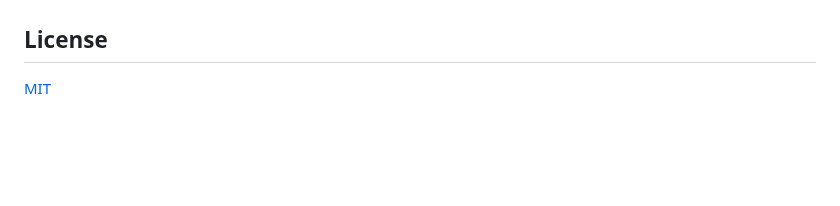
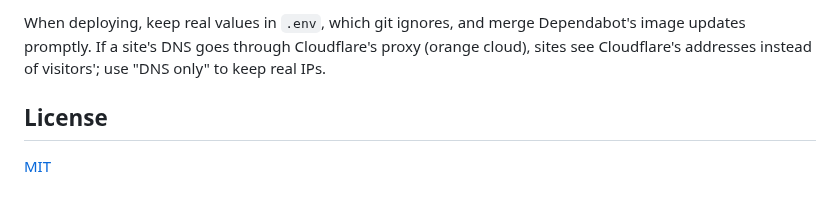
Before and after one commit to gmiszori/webserver-proxy, a Markdown page: README.md, the part around one of its changes. Rendered like a GitHub page; blank space fills up the shorter version.

```diff
--- a/README.md
+++ b/README.md
@@ -134,3 +169,7 @@ of them together.
+When deploying, keep real values in `.env`, which git ignores, and merge
+Dependabot's image updates promptly. If a site's DNS goes through Cloudflare's
+proxy (orange cloud), sites see Cloudflare's addresses instead of visitors';
+use "DNS only" to keep real IPs.
 
 ## License
 
```
Also changed, not shown: other parts of README.md (+109 -74 lines), docs/images/demo.gif (added).
